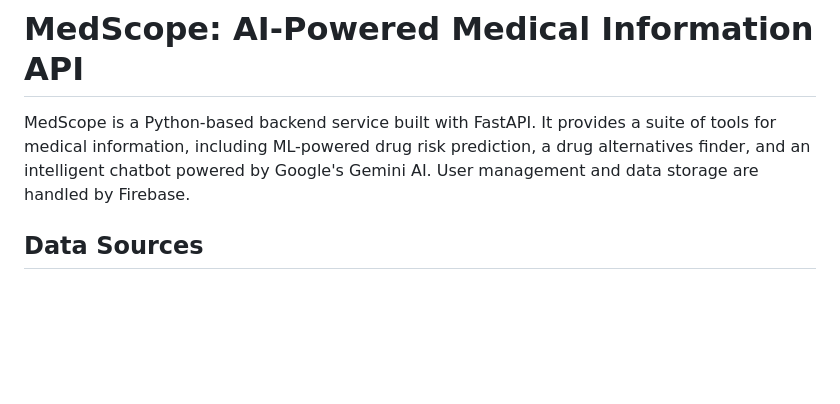
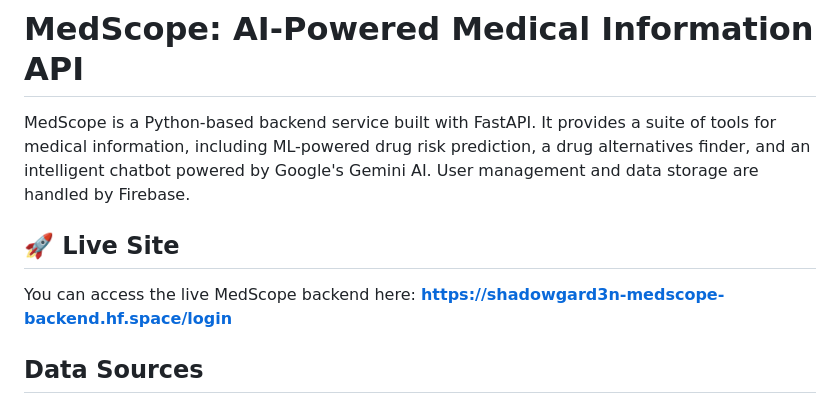
Before and after one commit to Shadow-Gard3n/MedScope, a Markdown page: README.md, the part around the change. GitHub-like rendering; blank space fills up the shorter version.

Commit message:
Added live link

```diff
--- a/README.md
+++ b/README.md
@@ -2,6 +2,10 @@
 
 MedScope is a Python-based backend service built with FastAPI. It provides a suite of tools for medical information, including ML-powered drug risk prediction, a drug alternatives finder, and an intelligent chatbot powered by Google's Gemini AI. User management and data storage are handled by Firebase.
 
+## 🚀 Live Site
+
+You can access the live MedScope backend here:
+**https://shadowgard3n-medscope-backend.hf.space/login**
 
 ## Data Sources
 
```
